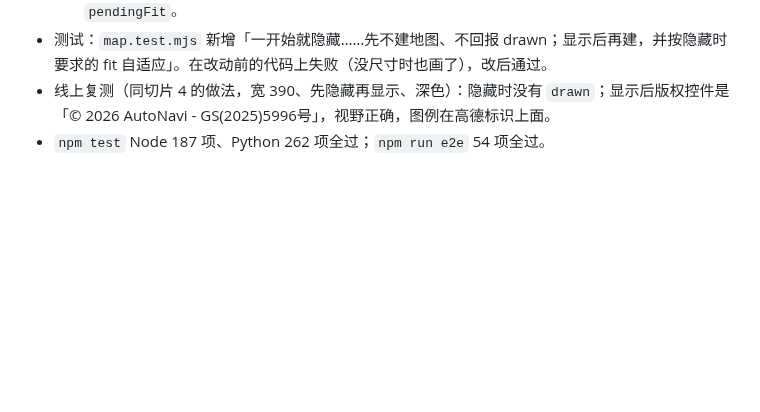
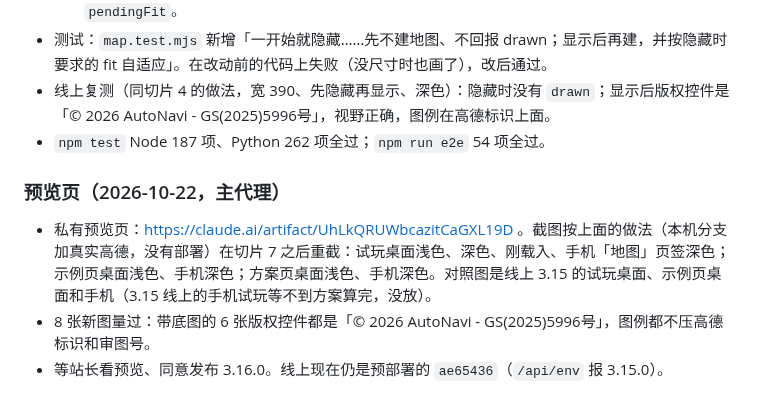
Before and after one commit to wowayou/wedding-carpool, a Markdown page: docs/v3.16-plan.md, the part around the change. GitHub-like rendering; blank space fills up the shorter version.

Commit message:
v3.16 计划：预览页发布，等站长同意发布
Co-Authored-By: Claude Opus 5.5 <noreply@anthropic.com>

```diff
--- a/docs/v3.16-plan.md
+++ b/docs/v3.16-plan.md
@@ -594,3 +594,9 @@ connect-src 'self' https://*.amap.com
 - 测试：`map.test.mjs` 新增「一开始就隐藏……先不建地图、不回报 drawn；显示后再建，并按隐藏时要求的 fit 自适应」。在改动前的代码上失败（没尺寸时也画了），改后通过。
 - 线上复测（同切片 4 的做法，宽 390、先隐藏再显示、深色）：隐藏时没有 `drawn`；显示后版权控件是「© 2026 AutoNavi - GS(2025)5996号」，视野正确，图例在高德标识上面。
 - `npm test` Node 187 项、Python 262 项全过；`npm run e2e` 54 项全过。
+
+### 预览页（2026-10-22，主代理）
+
+- 私有预览页：https://claude.ai/artifact/UhLkQRUWbcazitCaGXL19D 。截图按上面的做法（本机分支加真实高德，没有部署）在切片 7 之后重截：试玩桌面浅色、深色、刚载入、手机「地图」页签深色；示例页桌面浅色、手机深色；方案页桌面浅色、手机深色。对照图是线上 3.15 的试玩桌面、示例页桌面和手机（3.15 线上的手机试玩等不到方案算完，没放）。
+- 8 张新图量过：带底图的 6 张版权控件都是「© 2026 AutoNavi - GS(2025)5996号」，图例都不压高德标识和审图号。
+- 等站长看预览、同意发布 3.16.0。线上现在仍是预部署的 `ae65436`（`/api/env` 报 3.15.0）。
```
